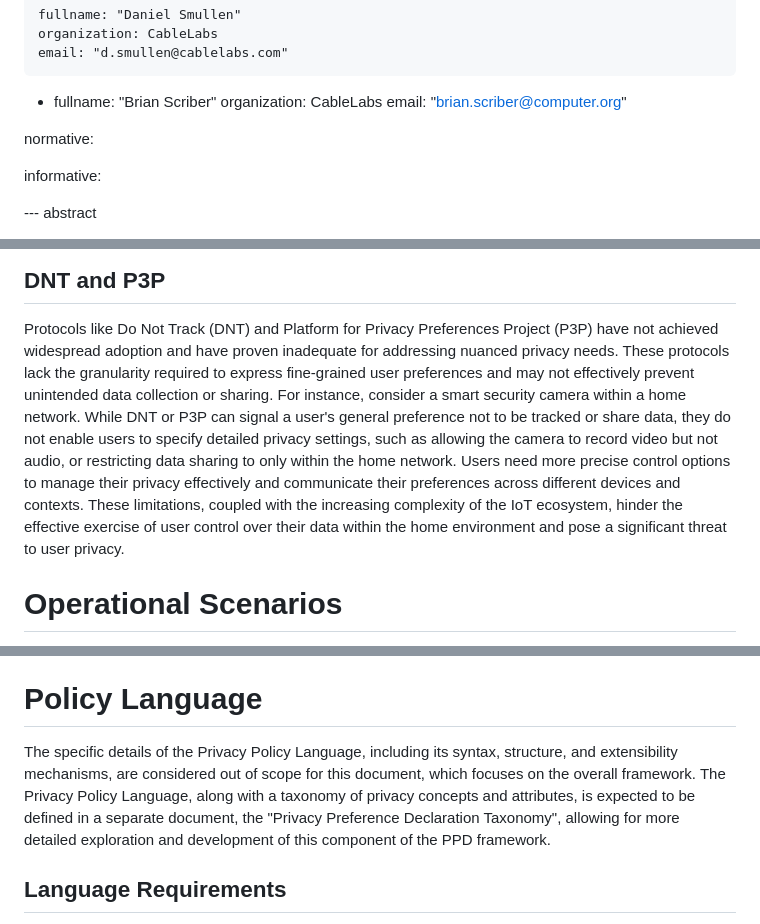
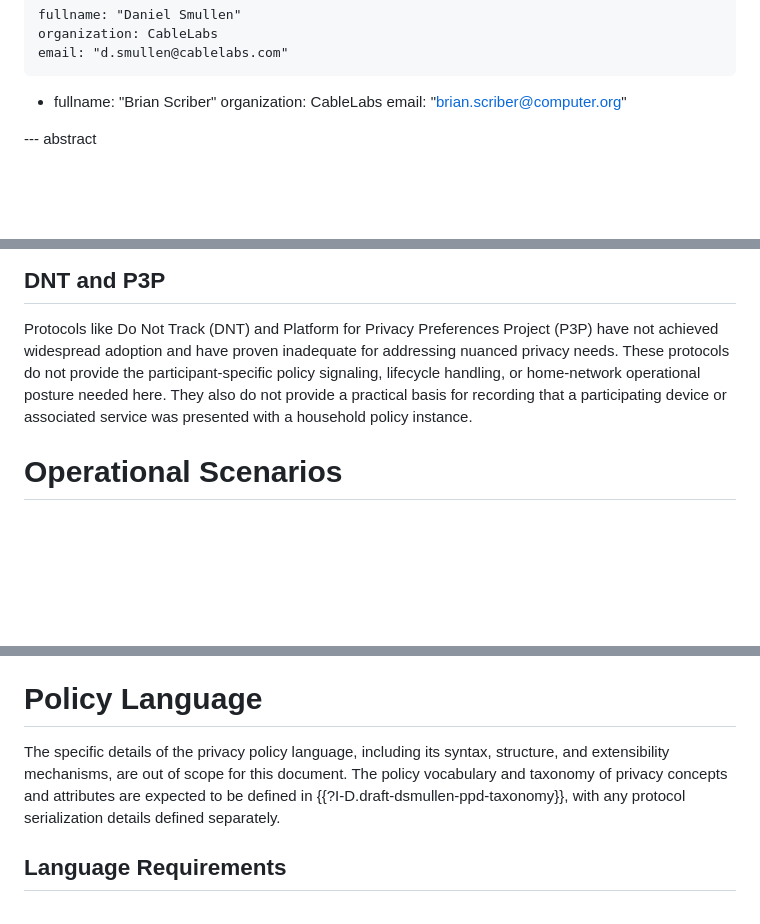
Before and after one commit to drspangle/draft-dsmullen-ppd-architecture, a Markdown page: draft-dsmullen-ppd-architecture.md, 3 parts joined by grey strips. Drawn GitHub-style; blank space fills up the shorter version.

```diff
--- a/draft-dsmullen-ppd-architecture.md
+++ b/draft-dsmullen-ppd-architecture.md
@@ -34,11 +33,6 @@ author:
     fullname: "Brian Scriber"
     organization: CableLabs
     email: "brian.scriber@computer.org"
-
-normative:
-
-informative:
-
 
 --- abstract
 
@@ -163,11 +157,8 @@ This fosters a general resignation towards privacy management, making it difficu
 ## DNT and P3P
 
 Protocols like Do Not Track (DNT) and Platform for Privacy Preferences Project (P3P) have not achieved widespread adoption and have proven inadequate for addressing nuanced privacy needs.
-These protocols lack the granularity required to express fine-grained user preferences and may not effectively prevent unintended data collection or sharing.
-For instance, consider a smart security camera within a home network.
-While DNT or P3P can signal a user's general preference not to be tracked or share data, they do not enable users to specify detailed privacy settings, such as allowing the camera to record video but not audio, or restricting data sharing to only within the home network.
-Users need more precise control options to manage their privacy effectively and communicate their preferences across different devices and contexts.
-These limitations, coupled with the increasing complexity of the IoT ecosystem, hinder the effective exercise of user control over their data within the home environment and pose a significant threat to user privacy.
+These protocols do not provide the participant-specific policy signaling, lifecycle handling, or home-network operational posture needed here.
+They also do not provide a practical basis for recording that a participating device or associated service was presented with a household policy instance.
 
 
 # Operational Scenarios
@@ -438,8 +429,8 @@ Any local response to unmanaged devices, such as notification, inventory display
 
 # Policy Language
 
-The specific details of the Privacy Policy Language, including its syntax, structure, and extensibility mechanisms, are considered out of scope for this document, which focuses on the overall framework.
-The Privacy Policy Language, along with a taxonomy of privacy concepts and attributes, is expected to be defined in a separate document, the "Privacy Preference Declaration Taxonomy", allowing for more detailed exploration and development of this component of the PPD framework.
+The specific details of the privacy policy language, including its syntax, structure, and extensibility mechanisms, are out of scope for this document.
+The policy vocabulary and taxonomy of privacy concepts and attributes are expected to be defined in {{?I-D.draft-dsmullen-ppd-taxonomy}}, with any protocol serialization details defined separately.
 
 ## Language Requirements
 
```
Also changed, not shown: other parts of draft-dsmullen-ppd-architecture.md (+24 -18 lines), internal-notes/draft-work-log.md (+7 -0 lines).
